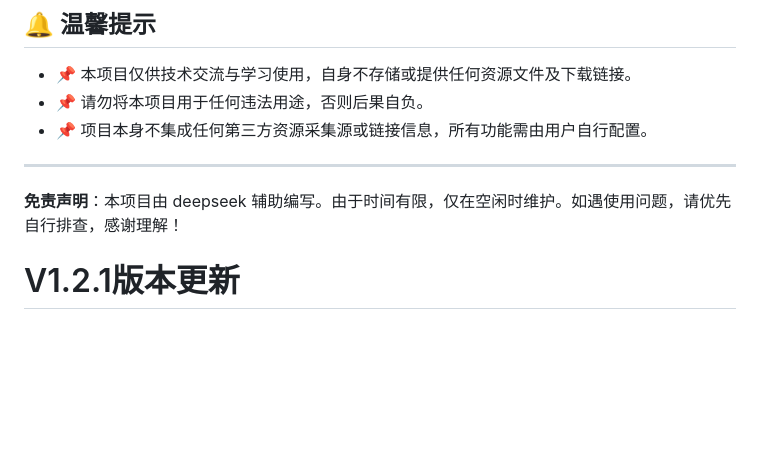
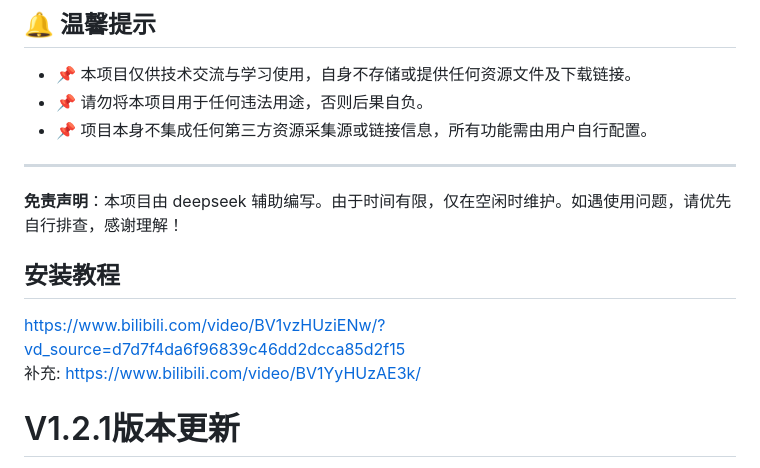
Before and after one commit to 3078363489/Quark_Magnet_Search, a Markdown page: README.md, the part around the change. Rendered like a GitHub page; blank space fills up the shorter version.

```diff
--- a/README.md
+++ b/README.md
@@ -7,7 +7,10 @@
 ---
 
 **免责声明**：本项目由 deepseek 辅助编写。由于时间有限，仅在空闲时维护。如遇使用问题，请优先自行排查，感谢理解！
-
+## 安装教程
+https://www.bilibili.com/video/BV1vzHUziENw/?vd_source=d7d7f4da6f96839c46dd2dcca85d2f15
+补充:
+https://www.bilibili.com/video/BV1YyHUzAE3k/
 # V1.2.1版本更新
 - 修复了蜘蛛统计插件列表展示过多问题
 - 修复了quark_cookie长度限制问题
```
